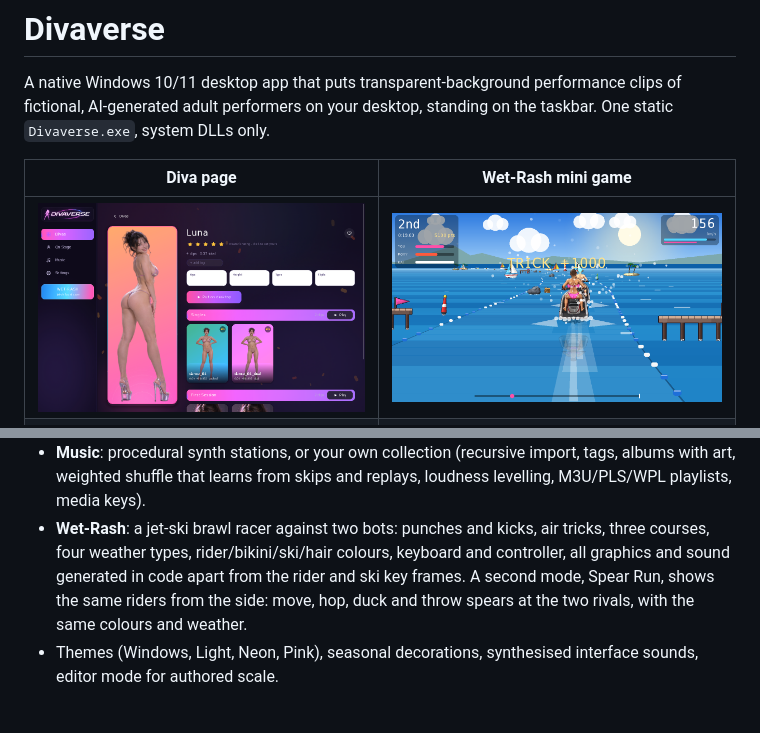
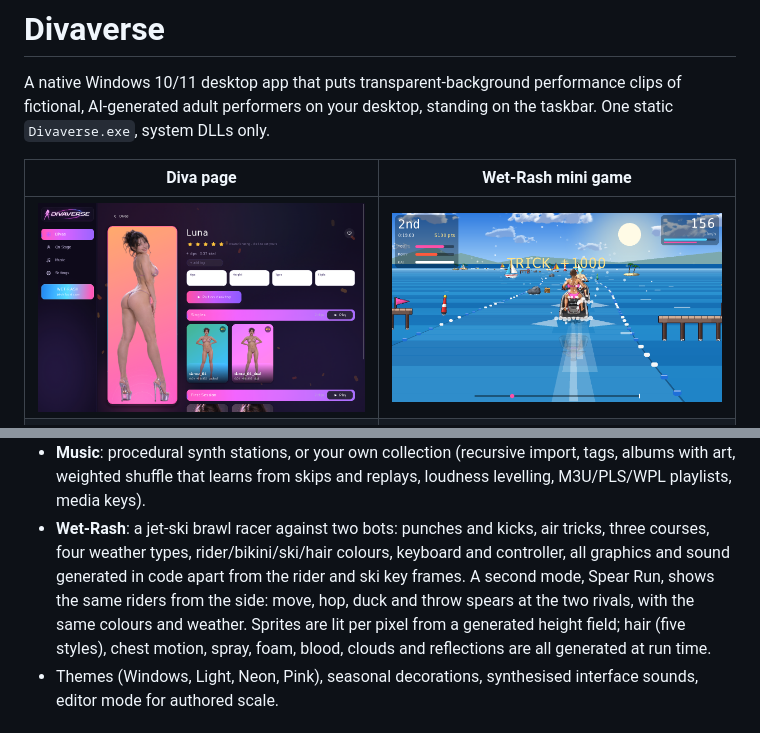
Before and after one commit to coreynguyen/Divaverse, a Markdown page: README.md, 2 parts joined by grey strips. GitHub-like rendering; pictures changed too: docs/screenshots/wetrash_race.png.

```diff
--- a/README.md
+++ b/README.md
@@ -27,7 +27,8 @@ render as solid white under Wine; on Windows they render as intended.*
   weather types, rider/bikini/ski/hair colours, keyboard and controller, all graphics and sound generated in code
   apart from the rider and ski key frames.
   A second mode, Spear Run, shows the same riders from the side: move, hop, duck and throw spears at the two
-  rivals, with the same colours and weather.
+  rivals, with the same colours and weather. Sprites are lit per pixel from a generated height field; hair (five
+  styles), chest motion, spray, foam, blood, clouds and reflections are all generated at run time.
 - Themes (Windows, Light, Neon, Pink), seasonal decorations, synthesised interface sounds, editor mode for authored scale.
 
 ## Content
```
Also changed, not shown: CHANGELOG.md (+21 -0 lines), 5 other files.
